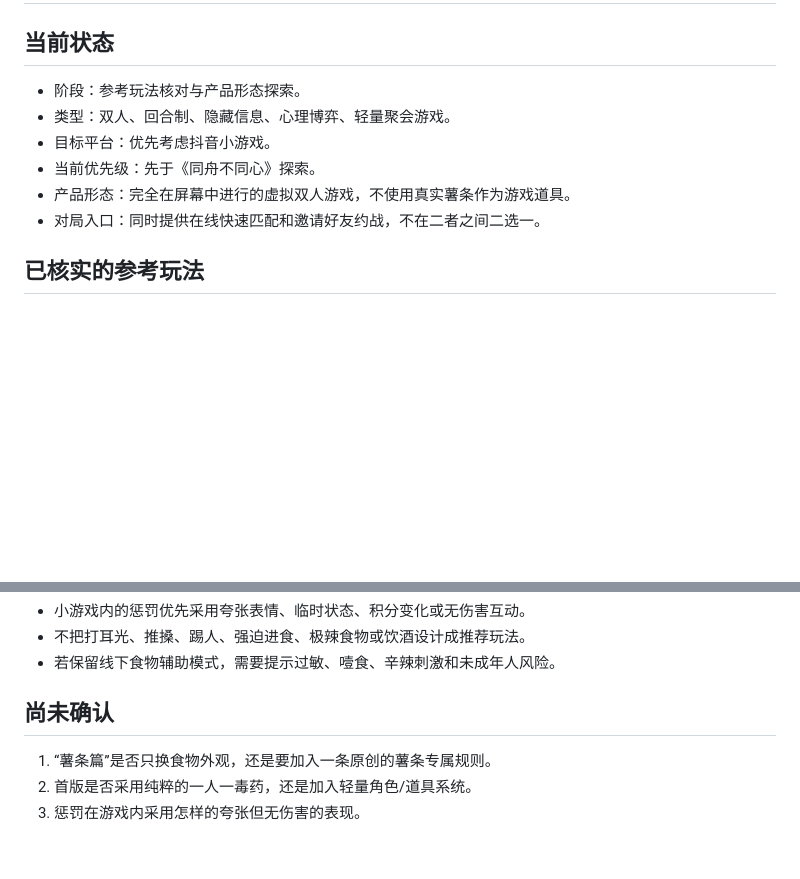
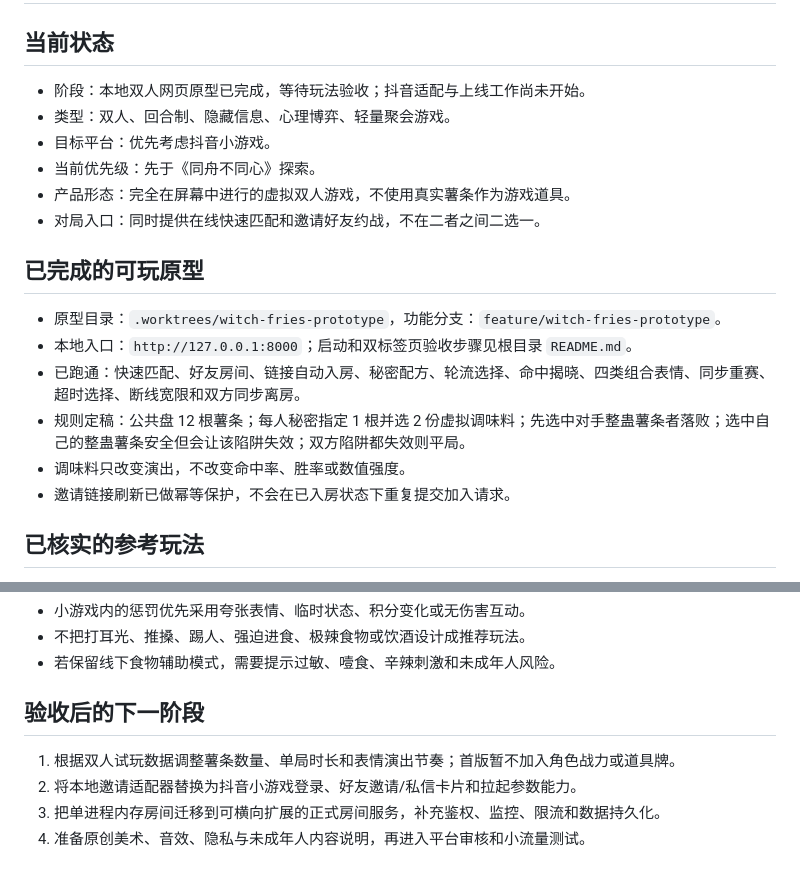
Before and after one commit to KIDCadillac/threejs_burger, a Markdown page: docs/游戏创意/女巫的毒药-薯条篇.md, 2 parts joined by grey strips. GitHub-like rendering; blank space fills up the shorter version.

Commit message:
docs: hand off playable witch fries prototype

```diff
--- a/docs/游戏创意/女巫的毒药-薯条篇.md
+++ b/docs/游戏创意/女巫的毒药-薯条篇.md
@@ -2,12 +2,21 @@
 
 ## 当前状态
 
-- 阶段：参考玩法核对与产品形态探索。
+- 阶段：本地双人网页原型已完成，等待玩法验收；抖音适配与上线工作尚未开始。
 - 类型：双人、回合制、隐藏信息、心理博弈、轻量聚会游戏。
 - 目标平台：优先考虑抖音小游戏。
 - 当前优先级：先于《同舟不同心》探索。
 - 产品形态：完全在屏幕中进行的虚拟双人游戏，不使用真实薯条作为游戏道具。
 - 对局入口：同时提供在线快速匹配和邀请好友约战，不在二者之间二选一。
+
+## 已完成的可玩原型
+
+- 原型目录：`.worktrees/witch-fries-prototype`，功能分支：`feature/witch-fries-prototype`。
+- 本地入口：`http://127.0.0.1:8000`；启动和双标签页验收步骤见根目录 `README.md`。
+- 已跑通：快速匹配、好友房间、链接自动入房、秘密配方、轮流选择、命中揭晓、四类组合表情、同步重赛、超时选择、断线宽限和双方同步离房。
+- 规则定稿：公共盘 12 根薯条；每人秘密指定 1 根并选 2 份虚拟调味料；先选中对手整蛊薯条者落败；选中自己的整蛊薯条安全但会让该陷阱失效；双方陷阱都失效则平局。
+- 调味料只改变演出，不改变命中率、胜率或数值强度。
+- 邀请链接刷新已做幂等保护，不会在已入房状态下重复提交加入请求。
 
 ## 已核实的参考玩法
 
@@ -98,8 +107,9 @@
 - 不把打耳光、推搡、踢人、强迫进食、极辣食物或饮酒设计成推荐玩法。
 - 若保留线下食物辅助模式，需要提示过敏、噎食、辛辣刺激和未成年人风险。
 
-## 尚未确认
+## 验收后的下一阶段
 
-1. “薯条篇”是否只换食物外观，还是要加入一条原创的薯条专属规则。
-2. 首版是否采用纯粹的一人一毒药，还是加入轻量角色/道具系统。
-3. 惩罚在游戏内采用怎样的夸张但无伤害的表现。
+1. 根据双人试玩数据调整薯条数量、单局时长和表情演出节奏；首版暂不加入角色战力或道具牌。
+2. 将本地邀请适配器替换为抖音小游戏登录、好友邀请/私信卡片和拉起参数能力。
+3. 把单进程内存房间迁移到可横向扩展的正式房间服务，补充鉴权、监控、限流和数据持久化。
+4. 准备原创美术、音效、隐私与未成年人内容说明，再进入平台审核和小流量测试。
```
Also changed, not shown: README.md (added, +48 -0 lines), 1 other file.
